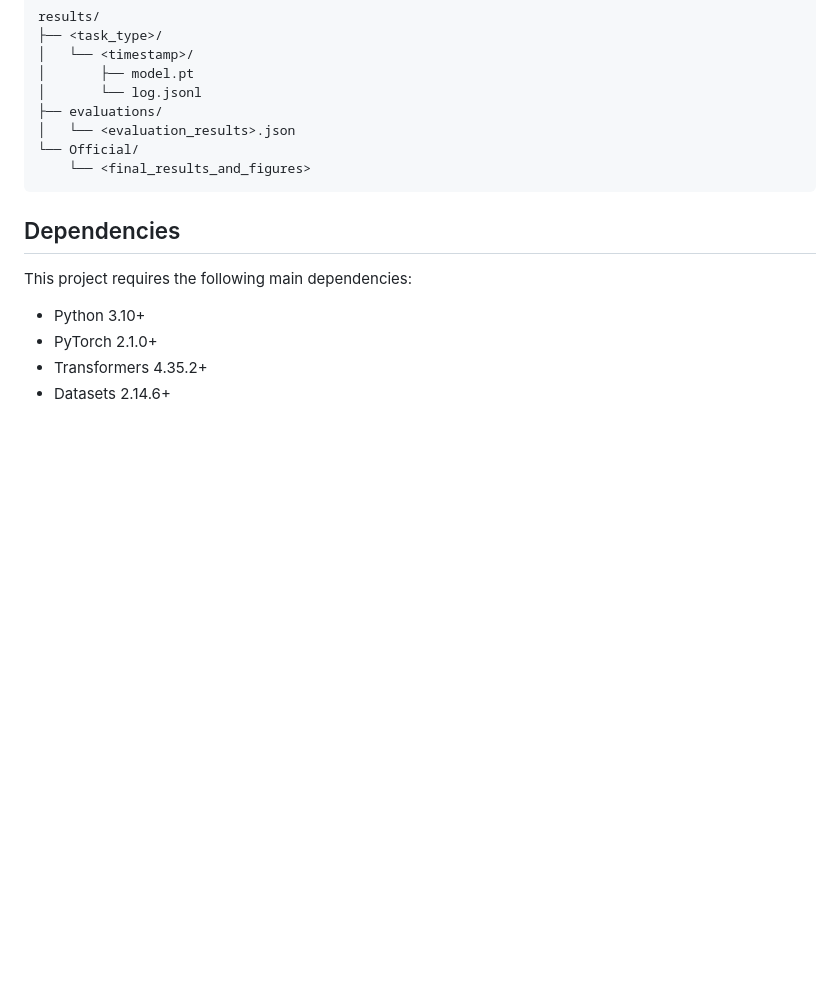
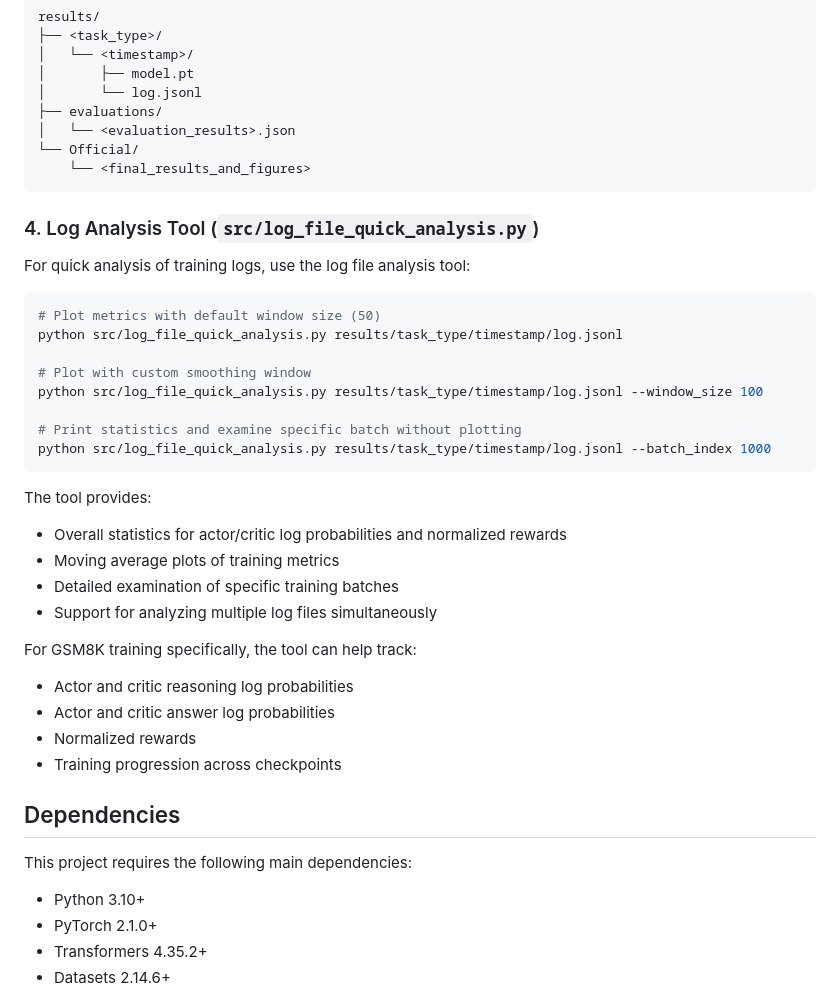
Before and after one commit to scottviteri/MarkovianTraining, a Markdown page: README.md, the part around the change. Rendered like a GitHub page; blank space fills up the shorter version.

Commit message:
added log file tool to the readme

````diff
--- a/README.md
+++ b/README.md
@@ -179,6 +179,33 @@ results/
     └── <final_results_and_figures>
 ```
 
+### 4. Log Analysis Tool (`src/log_file_quick_analysis.py`)
+
+For quick analysis of training logs, use the log file analysis tool:
+
+```bash
+# Plot metrics with default window size (50)
+python src/log_file_quick_analysis.py results/task_type/timestamp/log.jsonl
+
+# Plot with custom smoothing window
+python src/log_file_quick_analysis.py results/task_type/timestamp/log.jsonl --window_size 100
+
+# Print statistics and examine specific batch without plotting
+python src/log_file_quick_analysis.py results/task_type/timestamp/log.jsonl --batch_index 1000
+```
+
+The tool provides:
+- Overall statistics for actor/critic log probabilities and normalized rewards
+- Moving average plots of training metrics
+- Detailed examination of specific training batches
+- Support for analyzing multiple log files simultaneously
+
+For GSM8K training specifically, the tool can help track:
+- Actor and critic reasoning log probabilities
+- Actor and critic answer log probabilities
+- Normalized rewards
+- Training progression across checkpoints
+
 ## Dependencies
 
 This project requires the following main dependencies:
````
